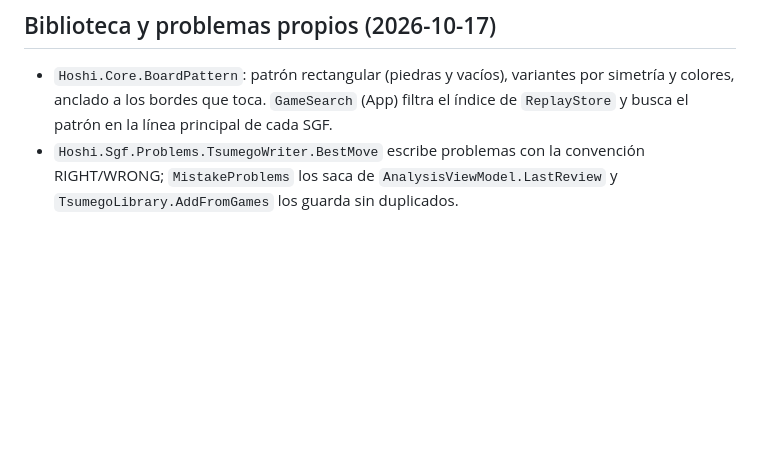
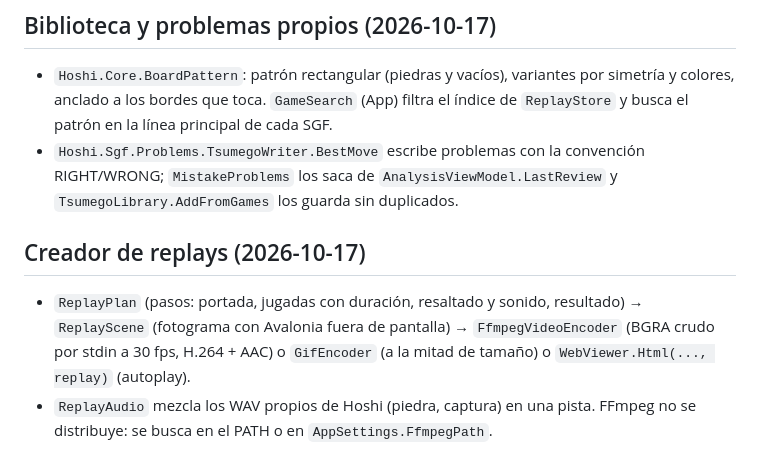
Before and after one commit to BuddhaCodes/BadukDana, a Markdown page: docs/ARCHITECTURE.md, the part around the change. GitHub-like rendering; blank space fills up the shorter version.

```diff
--- a/docs/ARCHITECTURE.md
+++ b/docs/ARCHITECTURE.md
@@ -200,3 +200,8 @@ Regla de dependencias (la comprueba `tests/Hoshi.App.Tests/ArchitectureTests.cs`
 
 - `Hoshi.Core.BoardPattern`: patrón rectangular (piedras y vacíos), variantes por simetría y colores, anclado a los bordes que toca. `GameSearch` (App) filtra el índice de `ReplayStore` y busca el patrón en la línea principal de cada SGF.
 - `Hoshi.Sgf.Problems.TsumegoWriter.BestMove` escribe problemas con la convención RIGHT/WRONG; `MistakeProblems` los saca de `AnalysisViewModel.LastReview` y `TsumegoLibrary.AddFromGames` los guarda sin duplicados.
+
+## Creador de replays (2026-10-17)
+
+- `ReplayPlan` (pasos: portada, jugadas con duración, resaltado y sonido, resultado) → `ReplayScene` (fotograma con Avalonia fuera de pantalla) → `FfmpegVideoEncoder` (BGRA crudo por stdin a 30 fps, H.264 + AAC) o `GifEncoder` (a la mitad de tamaño) o `WebViewer.Html(..., replay)` (autoplay).
+- `ReplayAudio` mezcla los WAV propios de Hoshi (piedra, captura) en una pista. FFmpeg no se distribuye: se busca en el PATH o en `AppSettings.FfmpegPath`.
```
Also changed, not shown: docs/ROADMAP.md (+11 -0 lines), docs/SERVERS.md (added, +148 -0 lines).
